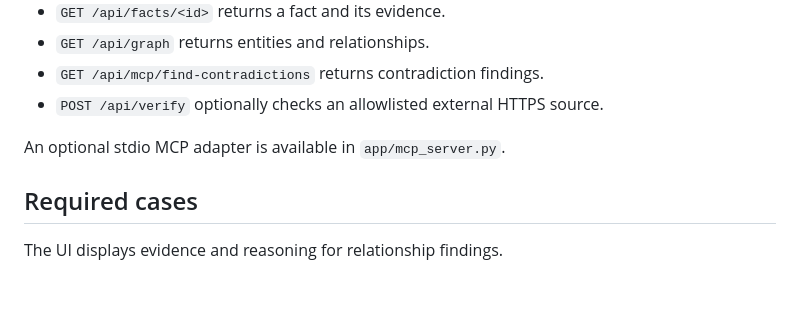
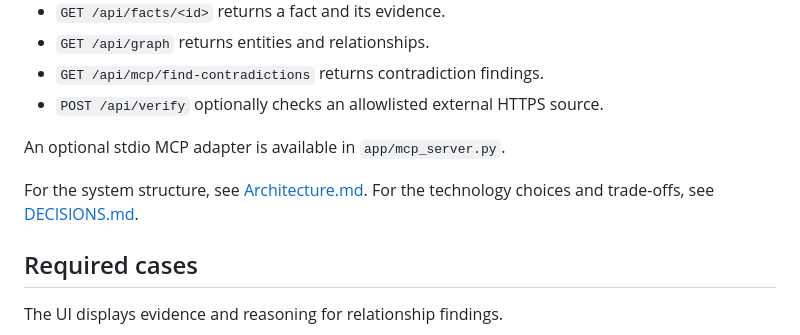
Before and after one commit to AryanMishra1789/factweave, a Markdown page: README.md, the part around the change. Drawn GitHub-style; blank space fills up the shorter version.

Commit message:
Document architecture decisions

```diff
--- a/README.md
+++ b/README.md
@@ -64,6 +64,8 @@ $env:OPENAI_API_KEY = "your-key"
 
 An optional stdio MCP adapter is available in `app/mcp_server.py`.
 
+For the system structure, see [Architecture.md](Architecture.md). For the technology choices and trade-offs, see [DECISIONS.md](DECISIONS.md).
+
 ## Required cases
 
 The UI displays evidence and reasoning for relationship findings.
```
Also changed, not shown: Architecture.md (added, +495 -0 lines), DECISIONS.md (added, +159 -0 lines).
